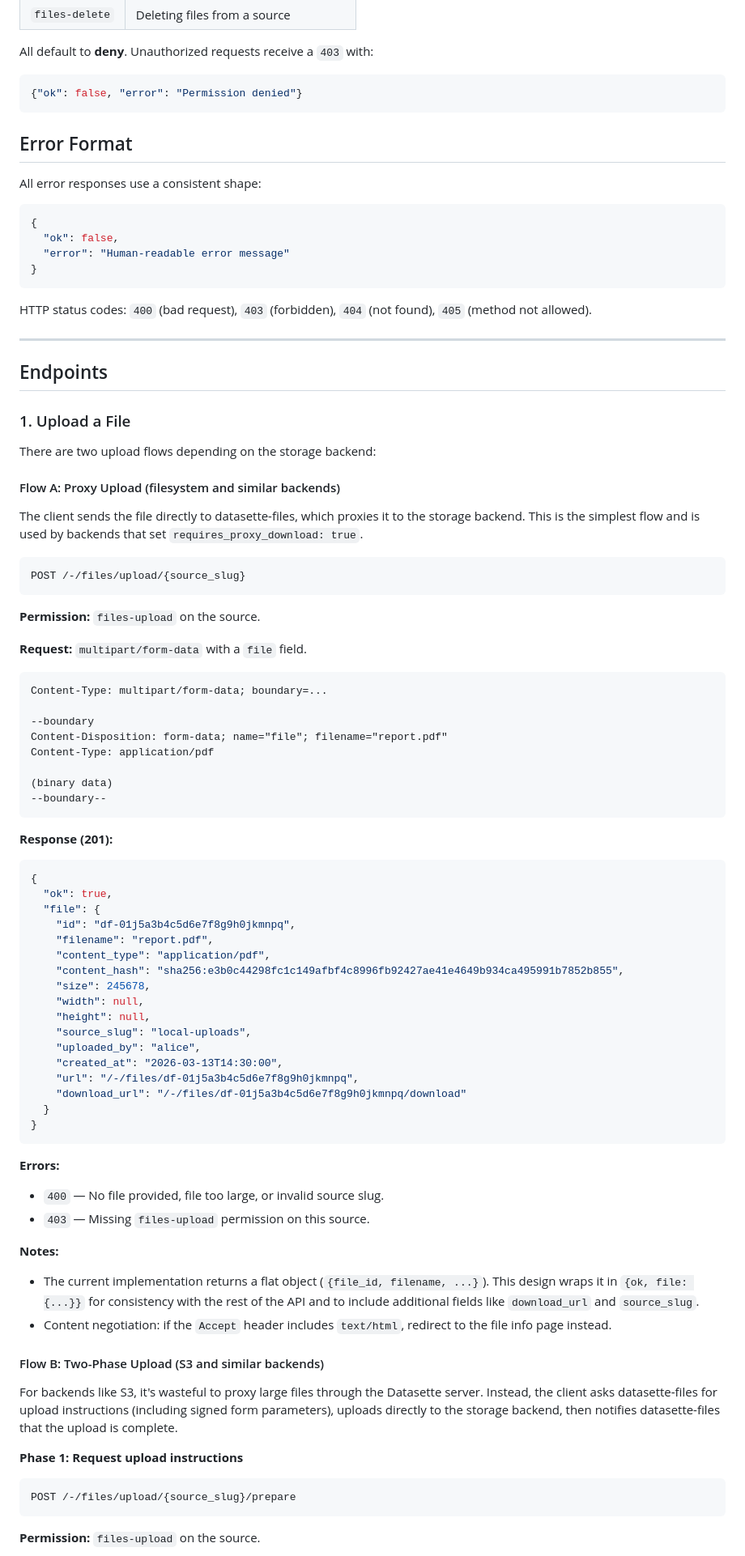
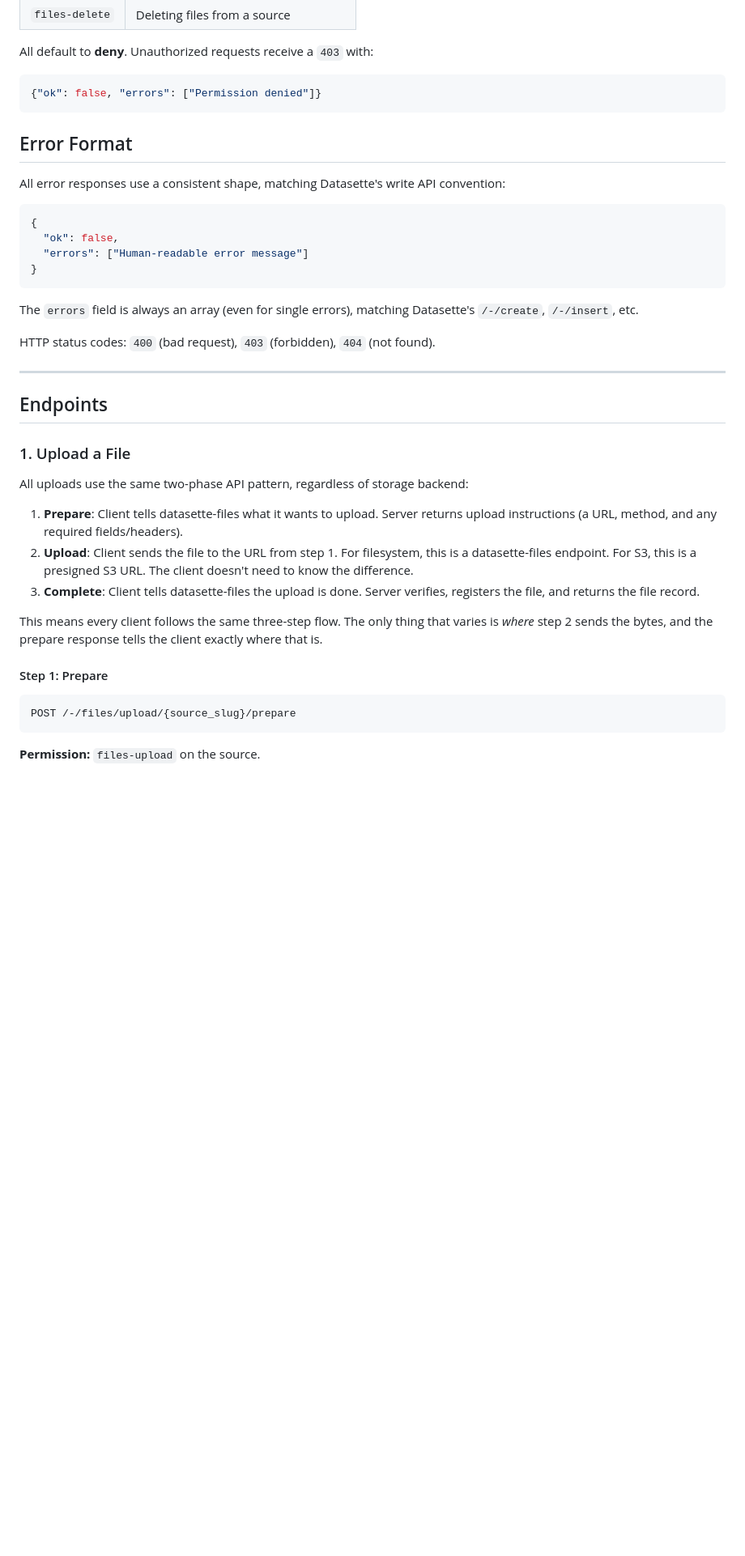
Before and after one commit to datasette/datasette-files, a Markdown page: docs/json-api-design.md, the part around one of its changes. Shown at 81% size. Rendered like a GitHub page; blank space fills up the shorter version.

````diff
--- a/docs/json-api-design.md
+++ b/docs/json-api-design.md
@@ -22,21 +22,23 @@ Four permission actions scope access at the **source** level:
 All default to **deny**. Unauthorized requests receive a `403` with:
 
 ```json
-{"ok": false, "error": "Permission denied"}
+{"ok": false, "errors": ["Permission denied"]}
 ```
 
 ## Error Format
 
-All error responses use a consistent shape:
+All error responses use a consistent shape, matching Datasette's write API convention:
 
 ```json
 {
   "ok": false,
-  "error": "Human-readable error message"
+  "errors": ["Human-readable error message"]
 }
 ```
 
-HTTP status codes: `400` (bad request), `403` (forbidden), `404` (not found), `405` (method not allowed).
+The `errors` field is always an array (even for single errors), matching Datasette's `/-/create`, `/-/insert`, etc.
+
+HTTP status codes: `400` (bad request), `403` (forbidden), `404` (not found).
 
 ---
 
@@ -44,66 +46,15 @@ HTTP status codes: `400` (bad request), `403` (forbidden), `404` (not found), `4
 
 ### 1. Upload a File
 
-There are two upload flows depending on the storage backend:
+All uploads use the same two-phase API pattern, regardless of storage backend:
 
-#### Flow A: Proxy Upload (filesystem and similar backends)
+1. **Prepare**: Client tells datasette-files what it wants to upload. Server returns upload instructions (a URL, method, and any required fields/headers).
+2. **Upload**: Client sends the file to the URL from step 1. For filesystem, this is a datasette-files endpoint. For S3, this is a presigned S3 URL. The client doesn't need to know the difference.
+3. **Complete**: Client tells datasette-files the upload is done. Server verifies, registers the file, and returns the file record.
 
-The client sends the file directly to datasette-files, which proxies it to the storage backend. This is the simplest flow and is used by backends that set `requires_proxy_download: true`.
+This means every client follows the same three-step flow. The only thing that varies is _where_ step 2 sends the bytes, and the prepare response tells the client exactly where that is.
 
-```
-POST /-/files/upload/{source_slug}
-```
-
-**Permission:** `files-upload` on the source.
-
-**Request:** `multipart/form-data` with a `file` field.
-
-```
-Content-Type: multipart/form-data; boundary=...
-
---boundary
-Content-Disposition: form-data; name="file"; filename="report.pdf"
-Content-Type: application/pdf
-
-(binary data)
---boundary--
-```
-
-**Response (201):**
-
-```json
-{
-  "ok": true,
-  "file": {
-    "id": "df-01j5a3b4c5d6e7f8g9h0jkmnpq",
-    "filename": "report.pdf",
-    "content_type": "application/pdf",
-    "content_hash": "sha256:e3b0c44298fc1c149afbf4c8996fb92427ae41e4649b934ca495991b7852b855",
-    "size": 245678,
-    "width": null,
-    "height": null,
-    "source_slug": "local-uploads",
-    "uploaded_by": "alice",
-    "created_at": "2026-03-13T14:30:00",
-    "url": "/-/files/df-01j5a3b4c5d6e7f8g9h0jkmnpq",
-    "download_url": "/-/files/df-01j5a3b4c5d6e7f8g9h0jkmnpq/download"
-  }
-}
-```
-
-**Errors:**
-- `400` — No file provided, file too large, or invalid source slug.
-- `403` — Missing `files-upload` permission on this source.
-
-**Notes:**
-- The current implementation returns a flat object (`{file_id, filename, ...}`). This design wraps it in `{ok, file: {...}}` for consistency with the rest of the API and to include additional fields like `download_url` and `source_slug`.
-- Content negotiation: if the `Accept` header includes `text/html`, redirect to the file info page instead.
-
-#### Flow B: Two-Phase Upload (S3 and similar backends)
-
-For backends like S3, it's wasteful to proxy large files through the Datasette server. Instead, the client asks datasette-files for upload instructions (including signed form parameters), uploads directly to the storage backend, then notifies datasette-files that the upload is complete.
-
-**Phase 1: Request upload instructions**
+#### Step 1: Prepare
 
 ```
 POST /-/files/upload/{source_slug}/prepare
````
Also changed, not shown: other parts of docs/json-api-design.md (+93 -41 lines).
